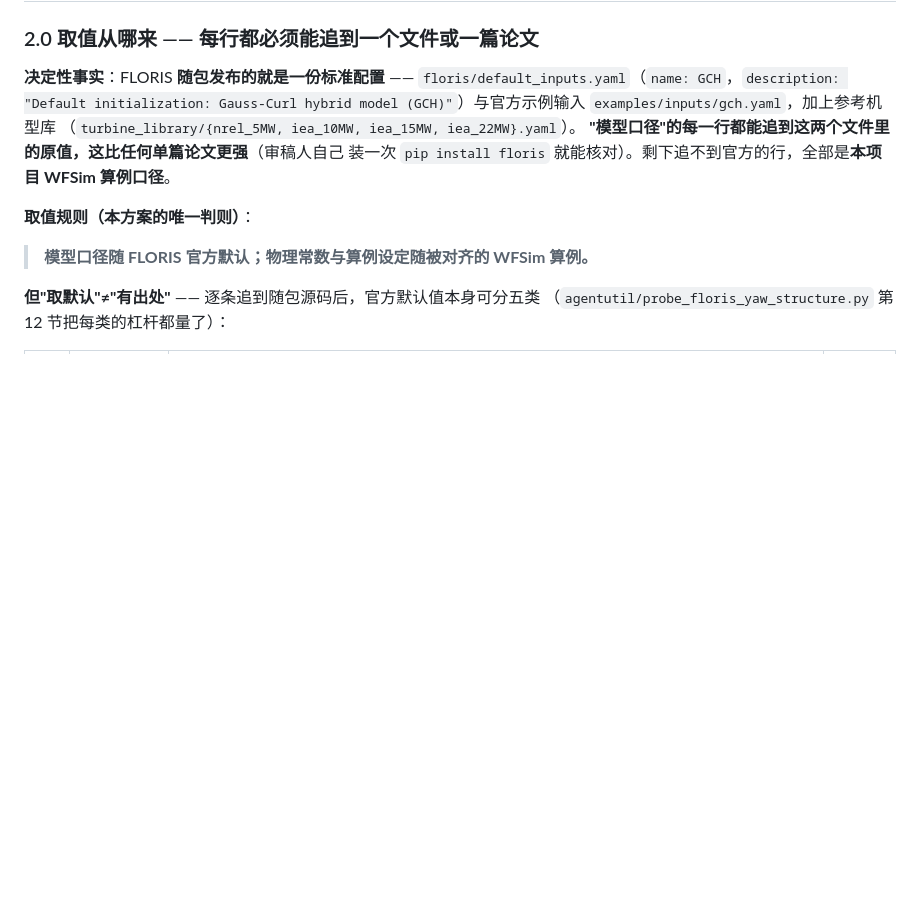
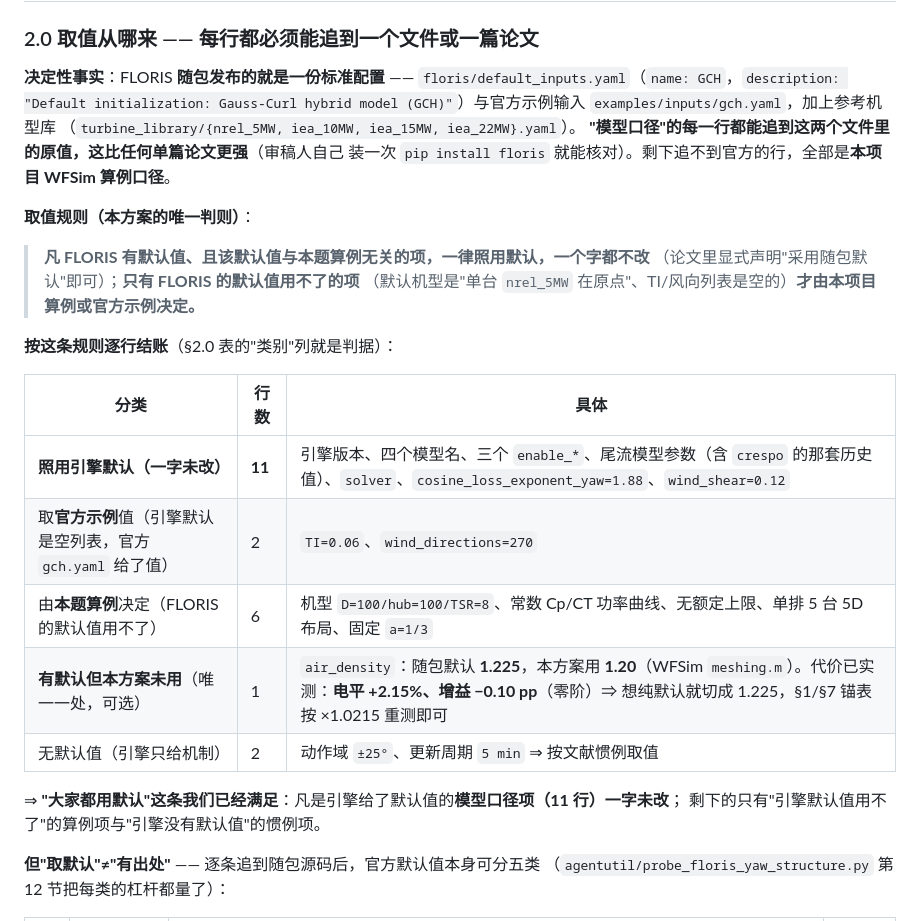
Before and after one commit to YiguLi/leprrlwsis, a Markdown page: yawflor/README.md, the part around the change. GitHub-like rendering; blank space fills up the shorter version.

Commit message:
docs(yawflor): 口径判则按'大家都用默认'重述 + 逐行结账（11 行照用引擎默认/2 行官方示例/6 行算例/1 行可选偏离）
用户口径: 只要大家都用默认值就用默认。结账: 凡引擎给了默认值且与算例无关的
模型口径项 11 行一字未改; TI/风向取官方 gch.yaml 值(引擎默认是空列表); 6 行是
FLORIS 默认值用不了的算例项(机型/布局/功率曲线/无额定/固定 a=1/3);
唯一'有默认但未用'的是 air_density(1.20 vs 默认 1.225, 实测代价 电平+2.15%/增益-0.10pp),
留给用户一句话切换; 动作域与更新周期引擎无默认, 按文献惯例。

```diff
--- a/yawflor/README.md
+++ b/yawflor/README.md
@@ -92,7 +92,22 @@ hybrid model (GCH)"`）与官方示例输入 `examples/inputs/gch.yaml`，加上
 装一次 `pip install floris` 就能核对）。剩下追不到官方的行，全部是**本项目 WFSim 算例口径**。
 
 **取值规则（本方案的唯一判则）**：
-> **模型口径随 FLORIS 官方默认；物理常数与算例设定随被对齐的 WFSim 算例。**
+> **凡 FLORIS 有默认值、且该默认值与本题算例无关的项，一律照用默认，一个字都不改**
+> （论文里显式声明"采用随包默认"即可）；**只有 FLORIS 的默认值用不了的项**
+> （默认机型是"单台 `nrel_5MW` 在原点"、TI/风向列表是空的）**才由本项目算例或官方示例决定。**
+
+**按这条规则逐行结账**（§2.0 表的"类别"列就是判据）：
+
+| 分类 | 行数 | 具体 |
+|---|---|---|
+| **照用引擎默认（一字未改）** | **11** | 引擎版本、四个模型名、三个 `enable_*`、尾流模型参数（含 `crespo` 的那套历史值）、`solver`、`cosine_loss_exponent_yaw=1.88`、`wind_shear=0.12` |
+| 取**官方示例**值（引擎默认是空列表，官方 `gch.yaml` 给了值） | 2 | `TI=0.06`、`wind_directions=270` |
+| 由**本题算例**决定（FLORIS 的默认值用不了） | 6 | 机型 `D=100/hub=100/TSR=8`、常数 Cp/CT 功率曲线、无额定上限、单排 5 台 5D 布局、固定 `a=1/3` |
+| **有默认但本方案未用**（唯一一处，可选） | 1 | `air_density`：随包默认 **1.225**，本方案用 **1.20**（WFSim `meshing.m`）。代价已实测：**电平 +2.15%、增益 −0.10 pp**（零阶）⇒ 想纯默认就切成 1.225，§1/§7 锚表按 ×1.0215 重测即可 |
+| 无默认值（引擎只给机制） | 2 | 动作域 `±25°`、更新周期 `5 min` ⇒ 按文献惯例取值 |
+
+⇒ **"大家都用默认"这条我们已经满足**：凡是引擎给了默认值的**模型口径项（11 行）一字未改**；
+剩下的只有"引擎默认值用不了"的算例项与"引擎没有默认值"的惯例项。
 
 **但"取默认"≠"有出处"** —— 逐条追到随包源码后，官方默认值本身可分五类
 （`agentutil/probe_floris_yaw_structure.py` 第 12 节把每类的杠杆都量了）：
```
